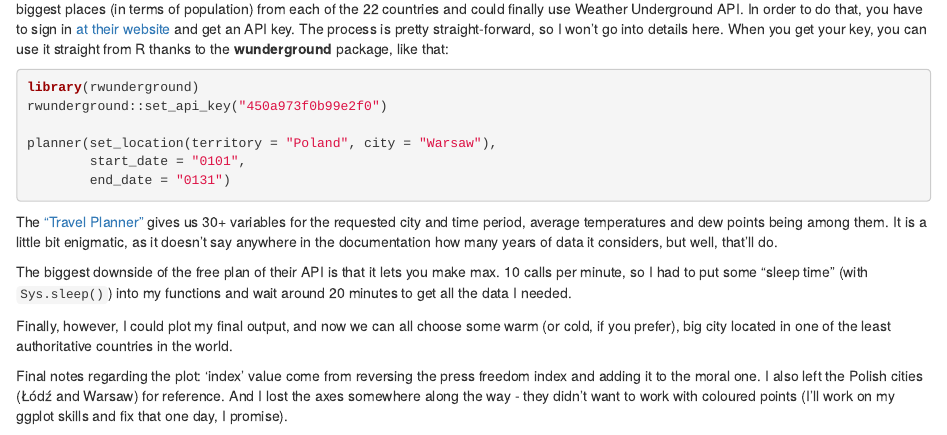
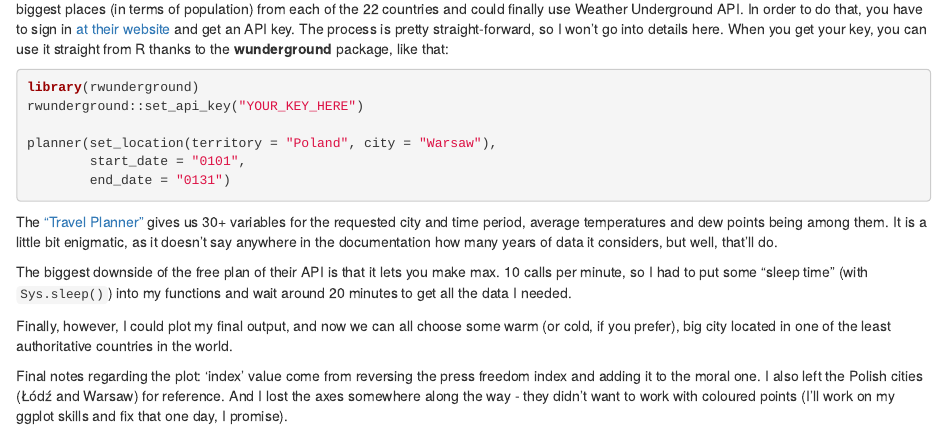
Before and after one commit to terzieff/tk-blog, an R Markdown document (content/blog/2017-12-03-where-to-live-in-poland-or-where-to-move.Rmd): the page in a window 1100 px wide, from 3520 px down. Rendered offline with R 4.5, knitr and Pandoc, with nearby package versions; some code elsewhere in the file could not run offline.

Commit message:
Minor fix

````diff
--- a/content/blog/2017-12-03-where-to-live-in-poland-or-where-to-move.Rmd
+++ b/content/blog/2017-12-03-where-to-live-in-poland-or-where-to-move.Rmd
@@ -180,7 +180,7 @@
 
 ```{r eval=FALSE, include=TRUE}
 library(rwunderground)
-rwunderground::set_api_key("450a973f0b99e2f0")
+rwunderground::set_api_key("YOUR_KEY_HERE")
 
 planner(set_location(territory = "Poland", city = "Warsaw"),
         start_date = "0101",
````
